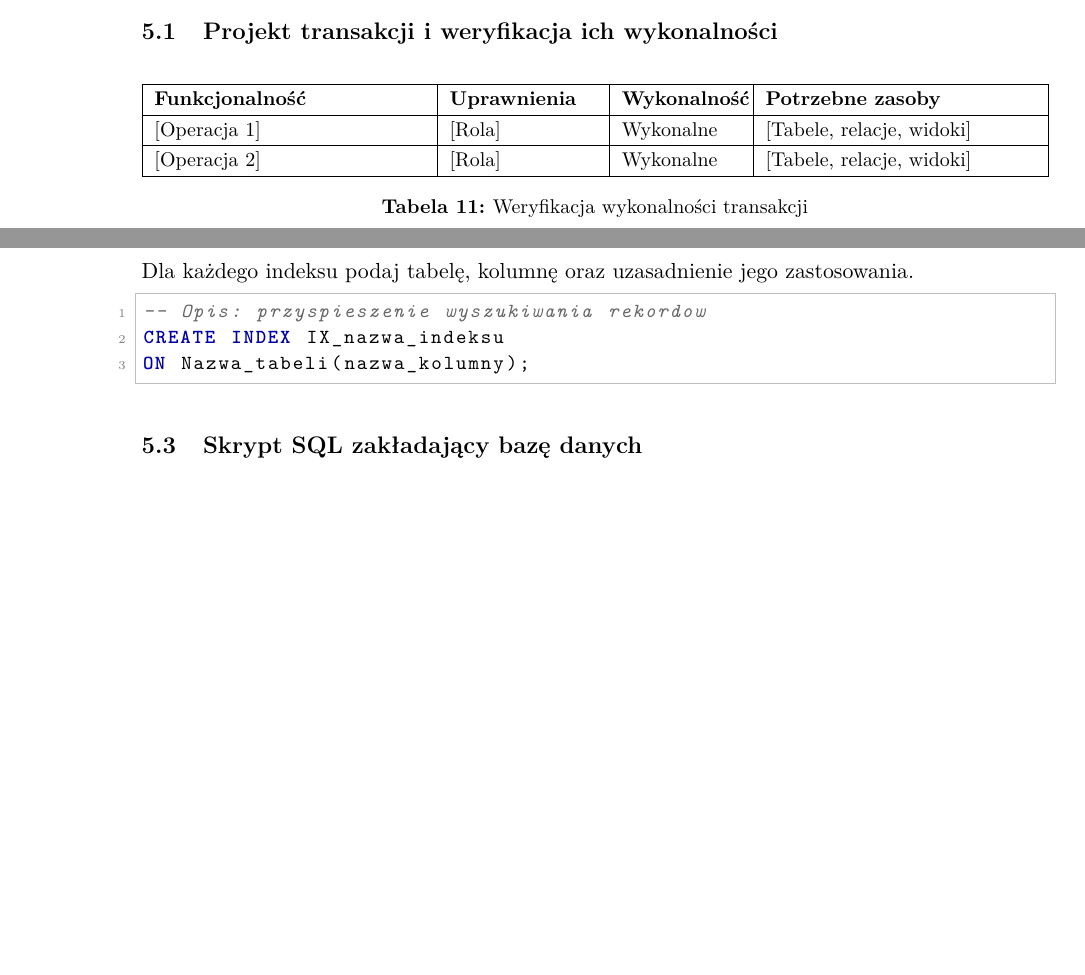
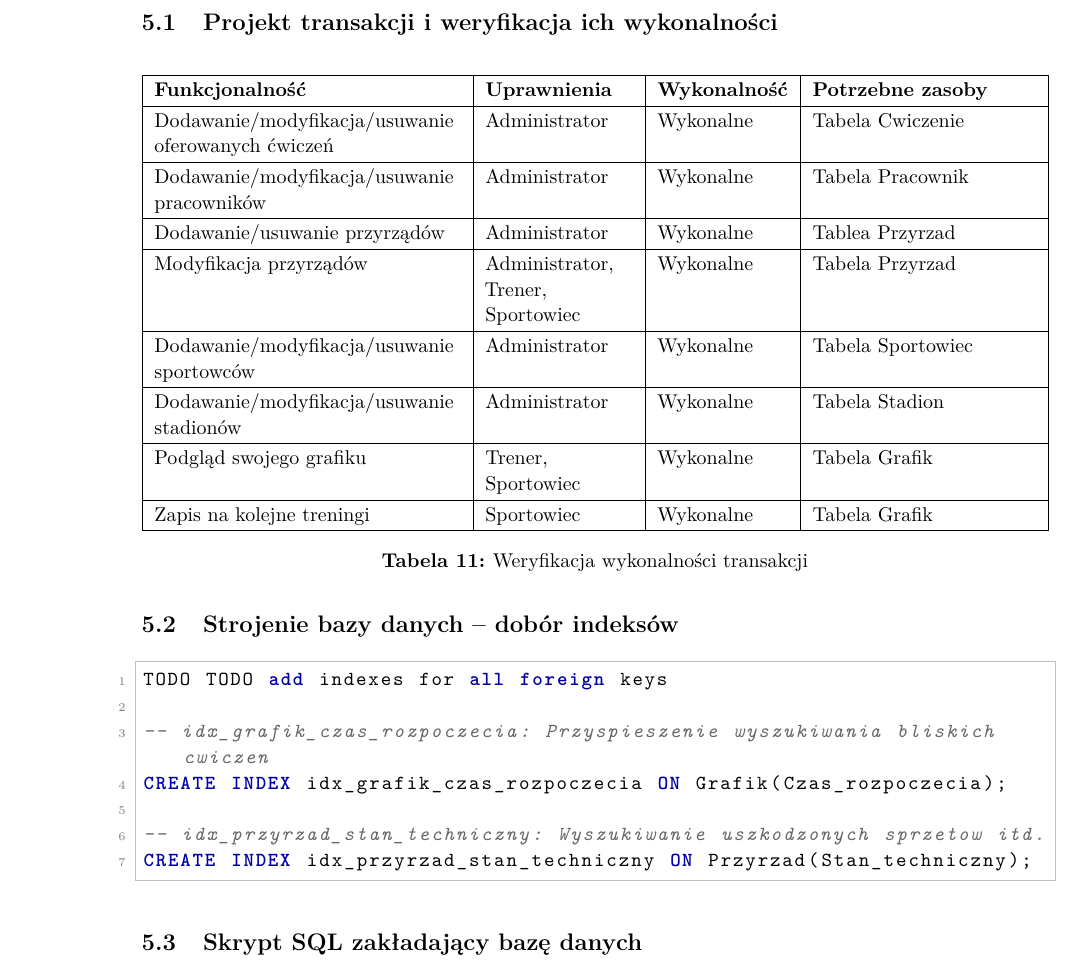
Before and after one commit to ErmitaVulpe/BDBT_proj, a LaTeX document (raport.tex): two parts of pages 10 and 11 of 11 before the commit and part of page 11 of 12 after it, the two joined at a grey line, cut so that both start at the same text, the shorter picture padded with empty space. Compiled offline with pdfLaTeX.

Commit message:
Finished section 3 and started section 5

```diff
--- a/raport.tex
+++ b/raport.tex
@@ -518,13 +527,25 @@ Przyrzad & ID\_Przyrzadu & -- \\
 \begin{table}[H]
 \centering
 \small
-\begin{tabularx}{\textwidth}{|X|L{2.6cm}|L{2.1cm}|X|}
+\begin{tabularx}{\textwidth}{|L{5.4cm}|L{2.6cm}|L{2.3cm}|X|}
 \hline
 \textbf{Funkcjonalność} & \textbf{Uprawnienia} & \textbf{Wykonalność} & \textbf{Potrzebne zasoby} \\
 \hline
-[Operacja 1] & [Rola] & Wykonalne & [Tabele, relacje, widoki] \\
+Dodawanie/modyfikacja/usuwanie oferowanych ćwiczeń & Administrator & Wykonalne & Tabela Cwiczenie \\
 \hline
-[Operacja 2] & [Rola] & Wykonalne & [Tabele, relacje, widoki] \\
+Dodawanie/modyfikacja/usuwanie pracowników & Administrator & Wykonalne & Tabela Pracownik \\
+\hline
+Dodawanie/usuwanie przyrządów & Administrator & Wykonalne & Tablea Przyrzad \\
+\hline
+Modyfikacja przyrządów & Administrator, Trener, Sportowiec & Wykonalne & Tabela Przyrzad \\
+\hline
+Dodawanie/modyfikacja/usuwanie sportowców & Administrator & Wykonalne & Tabela Sportowiec \\
+\hline
+Dodawanie/modyfikacja/usuwanie stadionów & Administrator & Wykonalne & Tabela Stadion \\
+\hline
+Podgląd swojego grafiku & Trener, Sportowiec & Wykonalne & Tabela Grafik \\
+\hline
+Zapis na kolejne treningi & Sportowiec & Wykonalne & Tabela Grafik \\
 \hline
 \end{tabularx}
 \caption{Weryfikacja wykonalności transakcji}
@@ -532,11 +553,14 @@ Przyrzad & ID\_Przyrzadu & -- \\
 \end{table}
 
 \subsection{Strojenie bazy danych -- dobór indeksów}
-Dla każdego indeksu podaj tabelę, kolumnę oraz uzasadnienie jego zastosowania.
 \begin{lstlisting}
--- Opis: przyspieszenie wyszukiwania rekordow
-CREATE INDEX IX_nazwa_indeksu
-ON Nazwa_tabeli(nazwa_kolumny);
+TODO TODO add indexes for all foreign keys
+
+-- idx_grafik_czas_rozpoczecia: Przyspieszenie wyszukiwania bliskich cwiczen
+CREATE INDEX idx_grafik_czas_rozpoczecia ON Grafik(Czas_rozpoczecia);
+
+-- idx_przyrzad_stan_techniczny: Wyszukiwanie uszkodzonych sprzetow itd.
+CREATE INDEX idx_przyrzad_stan_techniczny ON Przyrzad(Stan_techniczny);
 \end{lstlisting}
 
 \subsection{Skrypt SQL zakładający bazę danych}
```
Also changed, not shown: raport.tex (19 more changed lines).
